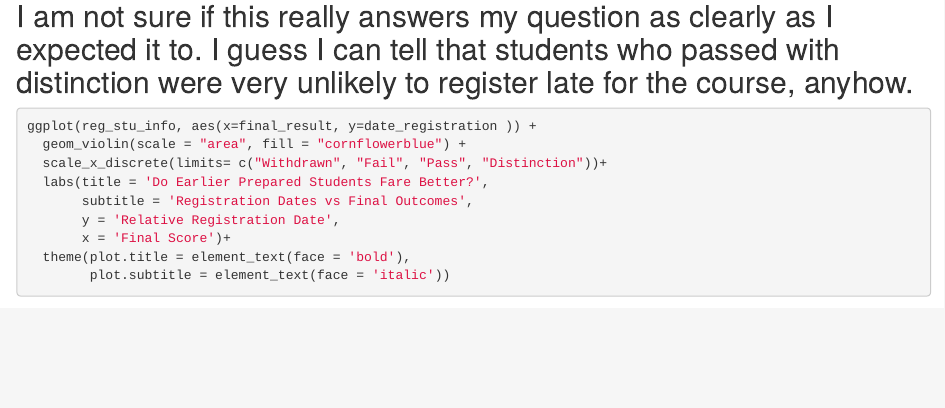
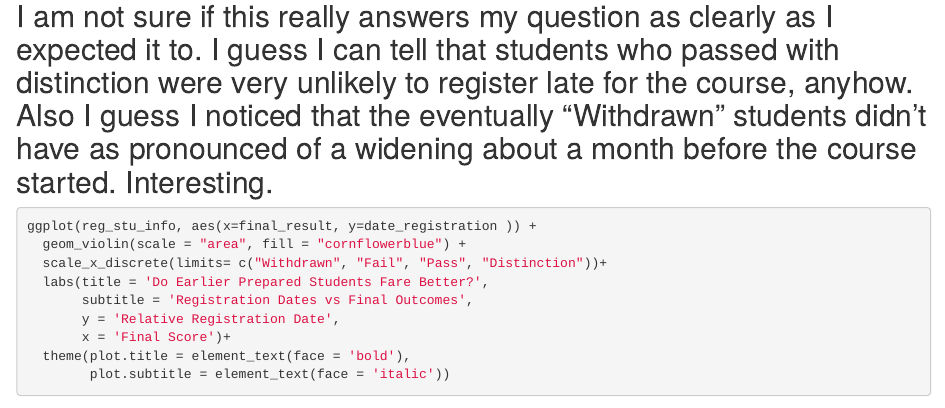
Before and after one commit to makwhit6/datavizhw1, an R Markdown document (HW1.Rmd): the page in a window 1100 px wide, from 3810 px down. Rendered offline with R 4.5, knitr and Pandoc, with nearby package versions; some code elsewhere in the file could not run offline.

Commit message:
Summary? We don't need no stinking summary!
Added a bit more thoughts. Nothing earthshaking.

````diff
--- a/HW1.Rmd
+++ b/HW1.Rmd
@@ -188,7 +188,7 @@ reg_stu_info <- stu_reg %>%
 
 
 ```
-## I am not sure if this really answers my question as clearly as I expected it to. I guess I can tell that students who passed with distinction were very unlikely to register late for the course, anyhow.
+## I am not sure if this really answers my question as clearly as I expected it to. I guess I can tell that students who passed with distinction were very unlikely to register late for the course, anyhow. Also I guess I noticed that the eventually "Withdrawn" students didn't have as pronounced of a widening about a month before the course started. Interesting.
 ```{r Data Display 3}
 ggplot(reg_stu_info, aes(x=final_result, y=date_registration )) +
   geom_violin(scale = "area", fill = "cornflowerblue") +
````
